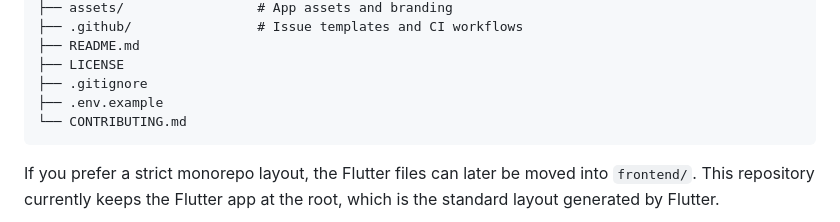
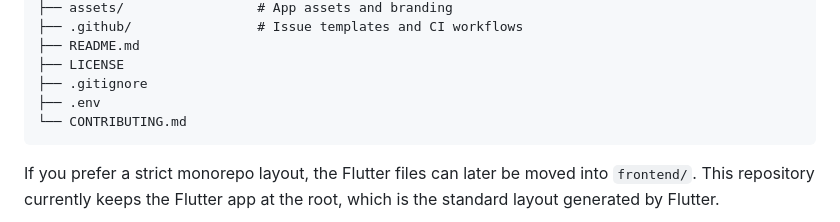
Before and after one commit to beastxdev/wavelet, a Markdown page: README.md, the part around the change. Drawn GitHub-style.

````diff
--- a/README.md
+++ b/README.md
@@ -16,7 +16,7 @@ wavelet/
 ├── README.md
 ├── LICENSE
 ├── .gitignore
-├── .env.example
+├── .env
 └── CONTRIBUTING.md
 ```
 
````
